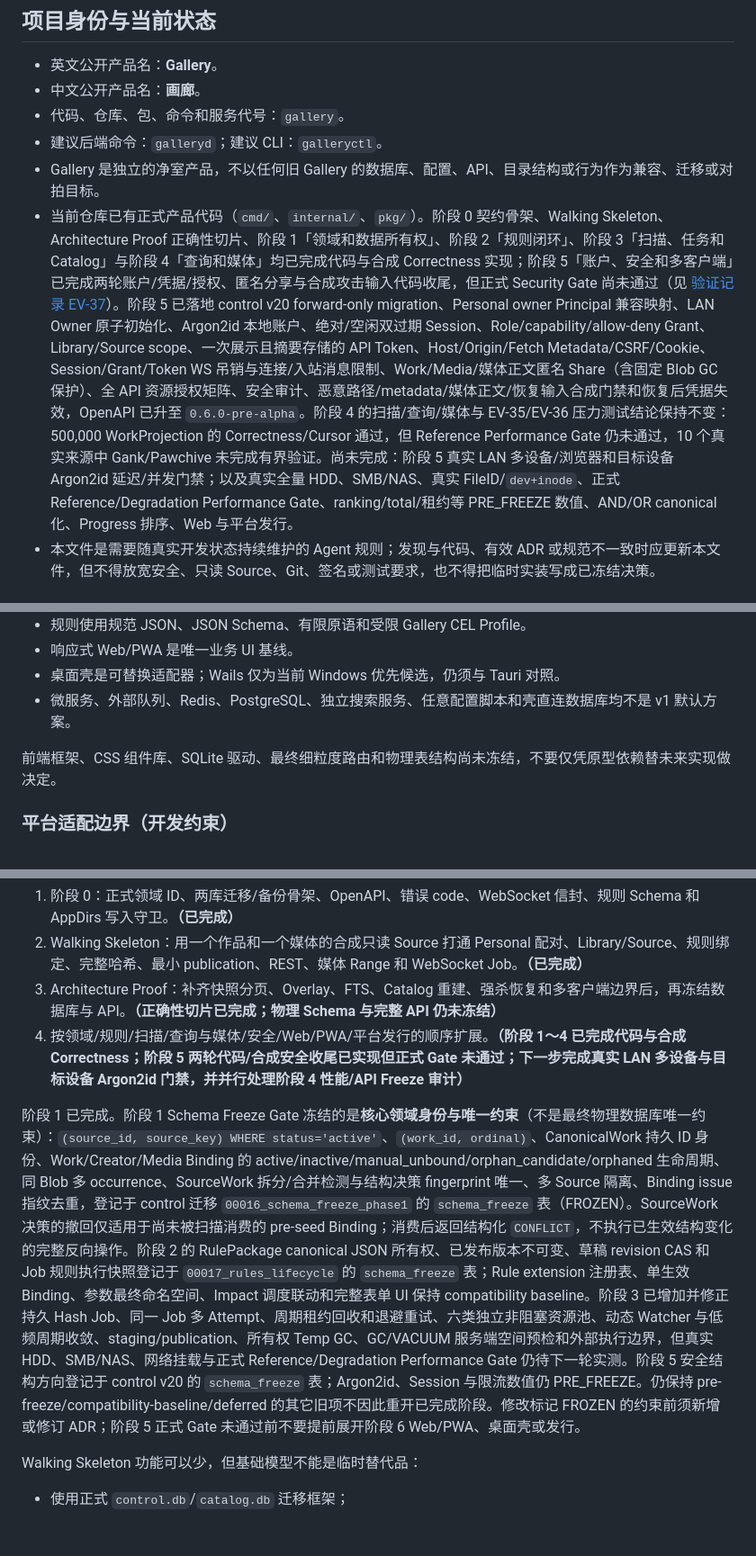
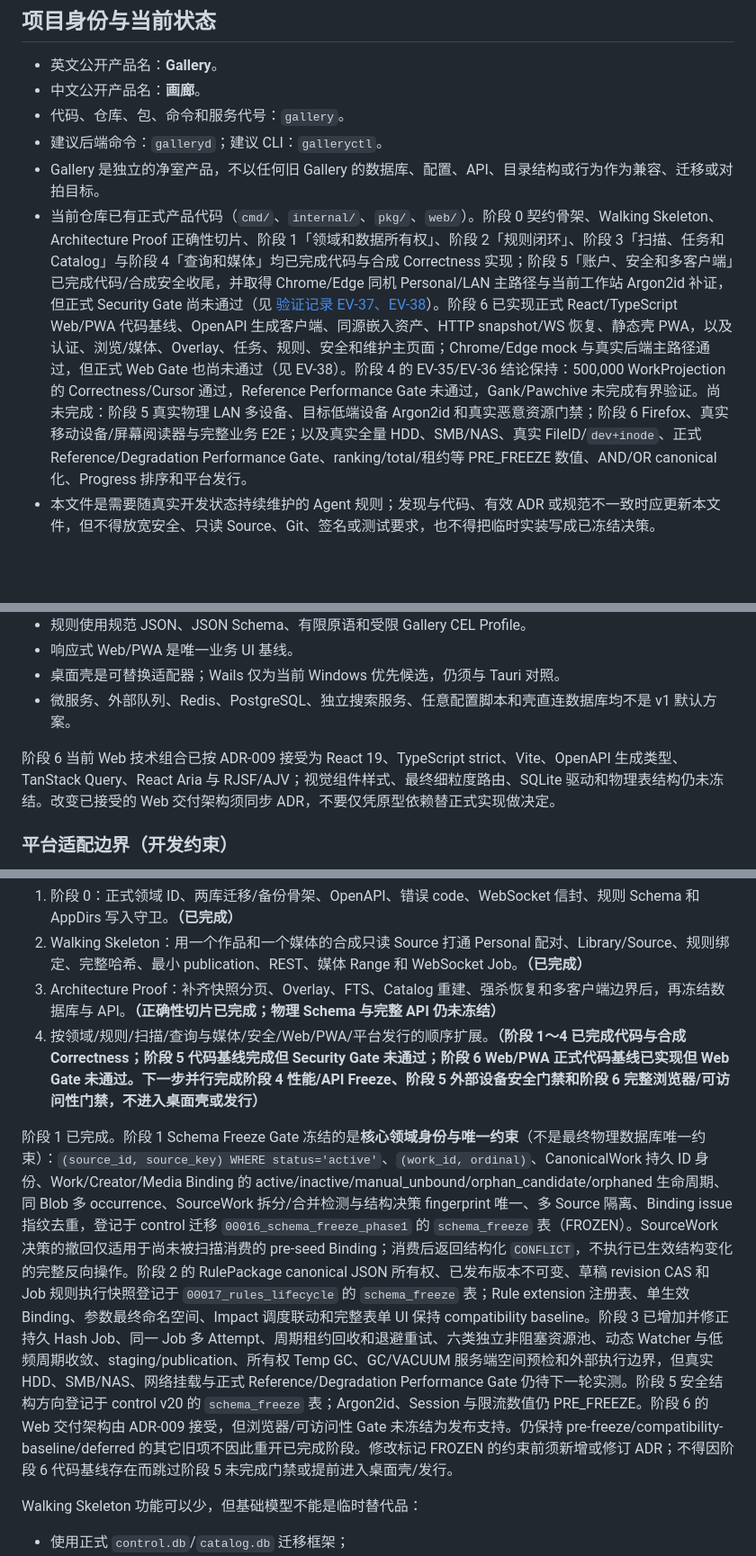
Before and after one commit to RecRivenVI/Gallery, a Markdown page: AGENTS.md, 3 parts joined by grey strips. Shown at 90% size. Rendered like a GitHub page; blank space fills up the shorter version.

Commit message:
docs(代理规则): 同步阶段六执行状态
变动内容：
- 登记阶段 6 Web 与 PWA 正式代码基线及 EV-38 浏览器证据
- 保留阶段 5 Security Gate、阶段 6 Web Gate 与阶段 4 性能门禁未通过结论
- 更新前端技术决策、根级检查入口和下一轮并行门禁顺序

```diff
--- a/AGENTS.md
+++ b/AGENTS.md
@@ -15,7 +15,7 @@
 - 代码、仓库、包、命令和服务代号：`gallery`。
 - 建议后端命令：`galleryd`；建议 CLI：`galleryctl`。
 - Gallery 是独立的净室产品，不以任何旧 Gallery 的数据库、配置、API、目录结构或行为作为兼容、迁移或对拍目标。
-- 当前仓库已有正式产品代码（`cmd/`、`internal/`、`pkg/`）。阶段 0 契约骨架、Walking Skeleton、Architecture Proof 正确性切片、阶段 1「领域和数据所有权」、阶段 2「规则闭环」、阶段 3「扫描、任务和 Catalog」与阶段 4「查询和媒体」均已完成代码与合成 Correctness 实现；阶段 5「账户、安全和多客户端」已完成两轮账户/凭据/授权、匿名分享与合成攻击输入代码收尾，但正式 Security Gate 尚未通过（见 [验证记录 EV-37](Documents/证据/验证记录.md)）。阶段 5 已落地 control v20 forward-only migration、Personal owner Principal 兼容映射、LAN Owner 原子初始化、Argon2id 本地账户、绝对/空闲双过期 Session、Role/capability/allow-deny Grant、Library/Source scope、一次展示且摘要存储的 API Token、Host/Origin/Fetch Metadata/CSRF/Cookie、Session/Grant/Token WS 吊销与连接/入站消息限制、Work/Media/媒体正文匿名 Share（含固定 Blob GC 保护）、全 API 资源授权矩阵、安全审计、恶意路径/metadata/媒体正文/恢复输入合成门禁和恢复后凭据失效，OpenAPI 已升至 `0.6.0-pre-alpha`。阶段 4 的扫描/查询/媒体与 EV-35/EV-36 压力测试结论保持不变：500,000 WorkProjection 的 Correctness/Cursor 通过，但 Reference Performance Gate 仍未通过，10 个真实来源中 Gank/Pawchive 未完成有界验证。尚未完成：阶段 5 真实 LAN 多设备/浏览器和目标设备 Argon2id 延迟/并发门禁；以及真实全量 HDD、SMB/NAS、真实 FileID/`dev+inode`、正式 Reference/Degradation Performance Gate、ranking/total/租约等 PRE_FREEZE 数值、AND/OR canonical 化、Progress 排序、Web 与平台发行。
+- 当前仓库已有正式产品代码（`cmd/`、`internal/`、`pkg/`、`web/`）。阶段 0 契约骨架、Walking Skeleton、Architecture Proof 正确性切片、阶段 1「领域和数据所有权」、阶段 2「规则闭环」、阶段 3「扫描、任务和 Catalog」与阶段 4「查询和媒体」均已完成代码与合成 Correctness 实现；阶段 5「账户、安全和多客户端」已完成代码/合成安全收尾，并取得 Chrome/Edge 同机 Personal/LAN 主路径与当前工作站 Argon2id 补证，但正式 Security Gate 尚未通过（见 [验证记录 EV-37、EV-38](Documents/证据/验证记录.md)）。阶段 6 已实现正式 React/TypeScript Web/PWA 代码基线、OpenAPI 生成客户端、同源嵌入资产、HTTP snapshot/WS 恢复、静态壳 PWA，以及认证、浏览/媒体、Overlay、任务、规则、安全和维护主页面；Chrome/Edge mock 与真实后端主路径通过，但正式 Web Gate 也尚未通过（见 EV-38）。阶段 4 的 EV-35/EV-36 结论保持：500,000 WorkProjection 的 Correctness/Cursor 通过，Reference Performance Gate 未通过，Gank/Pawchive 未完成有界验证。尚未完成：阶段 5 真实物理 LAN 多设备、目标低端设备 Argon2id 和真实恶意资源门禁；阶段 6 Firefox、真实移动设备/屏幕阅读器与完整业务 E2E；以及真实全量 HDD、SMB/NAS、真实 FileID/`dev+inode`、正式 Reference/Degradation Performance Gate、ranking/total/租约等 PRE_FREEZE 数值、AND/OR canonical 化、Progress 排序和平台发行。
 - 本文件是需要随真实开发状态持续维护的 Agent 规则；发现与代码、有效 ADR 或规范不一致时应更新本文件，但不得放宽安全、只读 Source、Git、签名或测试要求，也不得把临时实装写成已冻结决策。
 
 ## 权威资料与阅读顺序
@@ -56,7 +56,7 @@
 - 桌面壳是可替换适配器；Wails 仅为当前 Windows 优先候选，仍须与 Tauri 对照。
 - 微服务、外部队列、Redis、PostgreSQL、独立搜索服务、任意配置脚本和壳直连数据库均不是 v1 默认方案。
 
-前端框架、CSS 组件库、SQLite 驱动、最终细粒度路由和物理表结构尚未冻结，不要仅凭原型依赖替未来实现做决定。
+阶段 6 当前 Web 技术组合已按 ADR-009 接受为 React 19、TypeScript strict、Vite、OpenAPI 生成类型、TanStack Query、React Aria 与 RJSF/AJV；视觉组件样式、最终细粒度路由、SQLite 驱动和物理表结构仍未冻结。改变已接受的 Web 交付架构须同步 ADR，不要仅凭原型依赖替正式实现做决定。
 
 ### 平台适配边界（开发约束）
 
@@ -110,9 +110,9 @@
 1. 阶段 0：正式领域 ID、两库迁移/备份骨架、OpenAPI、错误 code、WebSocket 信封、规则 Schema 和 AppDirs 写入守卫。**（已完成）**
 2. Walking Skeleton：用一个作品和一个媒体的合成只读 Source 打通 Personal 配对、Library/Source、规则绑定、完整哈希、最小 publication、REST、媒体 Range 和 WebSocket Job。**（已完成）**
 3. Architecture Proof：补齐快照分页、Overlay、FTS、Catalog 重建、强杀恢复和多客户端边界后，再冻结数据库与 API。**（正确性切片已完成；物理 Schema 与完整 API 仍未冻结）**
-4. 按领域/规则/扫描/查询与媒体/安全/Web/PWA/平台发行的顺序扩展。**（阶段 1～4 已完成代码与合成 Correctness；阶段 5 两轮代码/合成安全收尾已实现但正式 Gate 未通过；下一步完成真实 LAN 多设备与目标设备 Argon2id 门禁，并并行处理阶段 4 性能/API Freeze 审计）**
+4. 按领域/规则/扫描/查询与媒体/安全/Web/PWA/平台发行的顺序扩展。**（阶段 1～4 已完成代码与合成 Correctness；阶段 5 代码基线完成但 Security Gate 未通过；阶段 6 Web/PWA 正式代码基线已实现但 Web Gate 未通过。下一步并行完成阶段 4 性能/API Freeze、阶段 5 外部设备安全门禁和阶段 6 完整浏览器/可访问性门禁，不进入桌面壳或发行）**
 
-阶段 1 已完成。阶段 1 Schema Freeze Gate 冻结的是**核心领域身份与唯一约束**（不是最终物理数据库唯一约束）：`(source_id, source_key) WHERE status='active'`、`(work_id, ordinal)`、CanonicalWork 持久 ID 身份、Work/Creator/Media Binding 的 active/inactive/manual_unbound/orphan_candidate/orphaned 生命周期、同 Blob 多 occurrence、SourceWork 拆分/合并检测与结构决策 fingerprint 唯一、多 Source 隔离、Binding issue 指纹去重，登记于 control 迁移 `00016_schema_freeze_phase1` 的 `schema_freeze` 表（FROZEN）。SourceWork 决策的撤回仅适用于尚未被扫描消费的 pre-seed Binding；消费后返回结构化 `CONFLICT`，不执行已生效结构变化的完整反向操作。阶段 2 的 RulePackage canonical JSON 所有权、已发布版本不可变、草稿 revision CAS 和 Job 规则执行快照登记于 `00017_rules_lifecycle` 的 `schema_freeze` 表；Rule extension 注册表、单生效 Binding、参数最终命名空间、Impact 调度联动和完整表单 UI 保持 compatibility baseline。阶段 3 已增加并修正持久 Hash Job、同一 Job 多 Attempt、周期租约回收和退避重试、六类独立非阻塞资源池、动态 Watcher 与低频周期收敛、staging/publication、所有权 Temp GC、GC/VACUUM 服务端空间预检和外部执行边界，但真实 HDD、SMB/NAS、网络挂载与正式 Reference/Degradation Performance Gate 仍待下一轮实测。阶段 5 安全结构方向登记于 control v20 的 `schema_freeze` 表；Argon2id、Session 与限流数值仍 PRE_FREEZE。仍保持 pre-freeze/compatibility-baseline/deferred 的其它旧项不因此重开已完成阶段。修改标记 FROZEN 的约束前须新增或修订 ADR；阶段 5 正式 Gate 未通过前不要提前展开阶段 6 Web/PWA、桌面壳或发行。
+阶段 1 已完成。阶段 1 Schema Freeze Gate 冻结的是**核心领域身份与唯一约束**（不是最终物理数据库唯一约束）：`(source_id, source_key) WHERE status='active'`、`(work_id, ordinal)`、CanonicalWork 持久 ID 身份、Work/Creator/Media Binding 的 active/inactive/manual_unbound/orphan_candidate/orphaned 生命周期、同 Blob 多 occurrence、SourceWork 拆分/合并检测与结构决策 fingerprint 唯一、多 Source 隔离、Binding issue 指纹去重，登记于 control 迁移 `00016_schema_freeze_phase1` 的 `schema_freeze` 表（FROZEN）。SourceWork 决策的撤回仅适用于尚未被扫描消费的 pre-seed Binding；消费后返回结构化 `CONFLICT`，不执行已生效结构变化的完整反向操作。阶段 2 的 RulePackage canonical JSON 所有权、已发布版本不可变、草稿 revision CAS 和 Job 规则执行快照登记于 `00017_rules_lifecycle` 的 `schema_freeze` 表；Rule extension 注册表、单生效 Binding、参数最终命名空间、Impact 调度联动和完整表单 UI 保持 compatibility baseline。阶段 3 已增加并修正持久 Hash Job、同一 Job 多 Attempt、周期租约回收和退避重试、六类独立非阻塞资源池、动态 Watcher 与低频周期收敛、staging/publication、所有权 Temp GC、GC/VACUUM 服务端空间预检和外部执行边界，但真实 HDD、SMB/NAS、网络挂载与正式 Reference/Degradation Performance Gate 仍待下一轮实测。阶段 5 安全结构方向登记于 control v20 的 `schema_freeze` 表；Argon2id、Session 与限流数值仍 PRE_FREEZE。阶段 6 的 Web 交付架构由 ADR-009 接受，但浏览器/可访问性 Gate 未冻结为发布支持。仍保持 pre-freeze/compatibility-baseline/deferred 的其它旧项不因此重开已完成阶段。修改标记 FROZEN 的约束前须新增或修订 ADR；不得因阶段 6 代码基线存在而跳过阶段 5 未完成门禁或提前进入桌面壳/发行。
 
 Walking Skeleton 功能可以少，但基础模型不能是临时替代品：
 
```
Also changed, not shown: other parts of AGENTS.md (+2 -2 lines).
